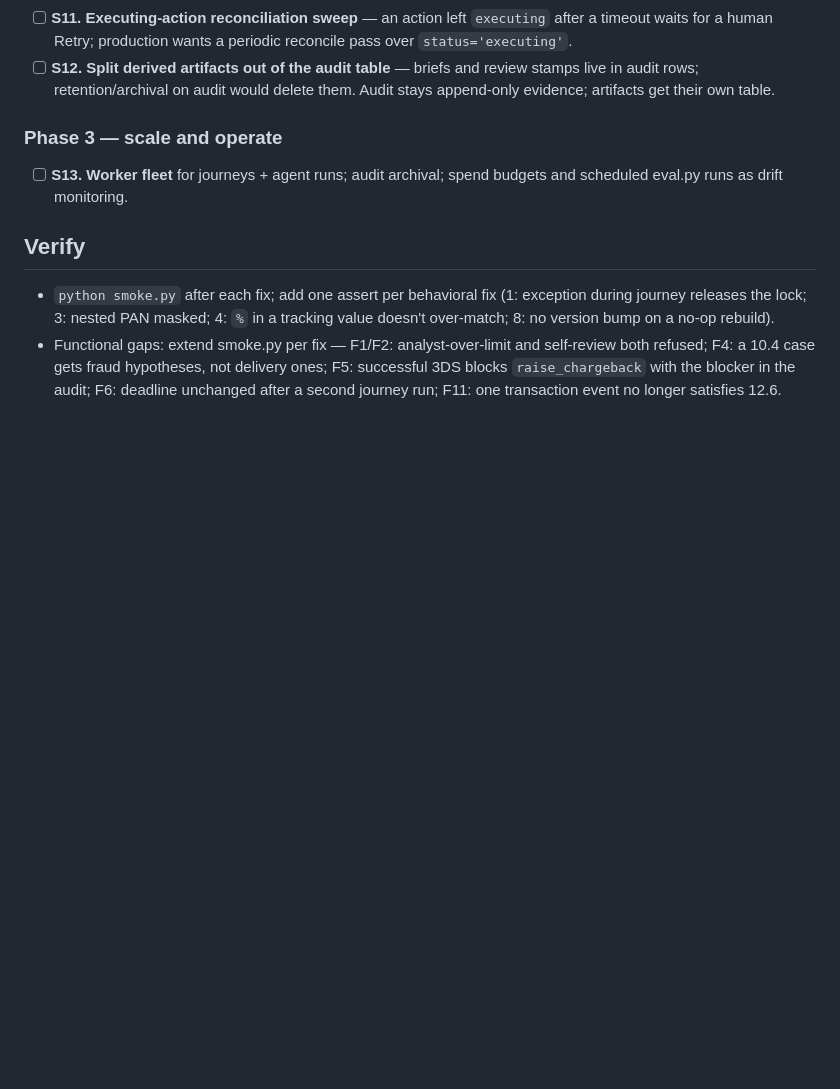
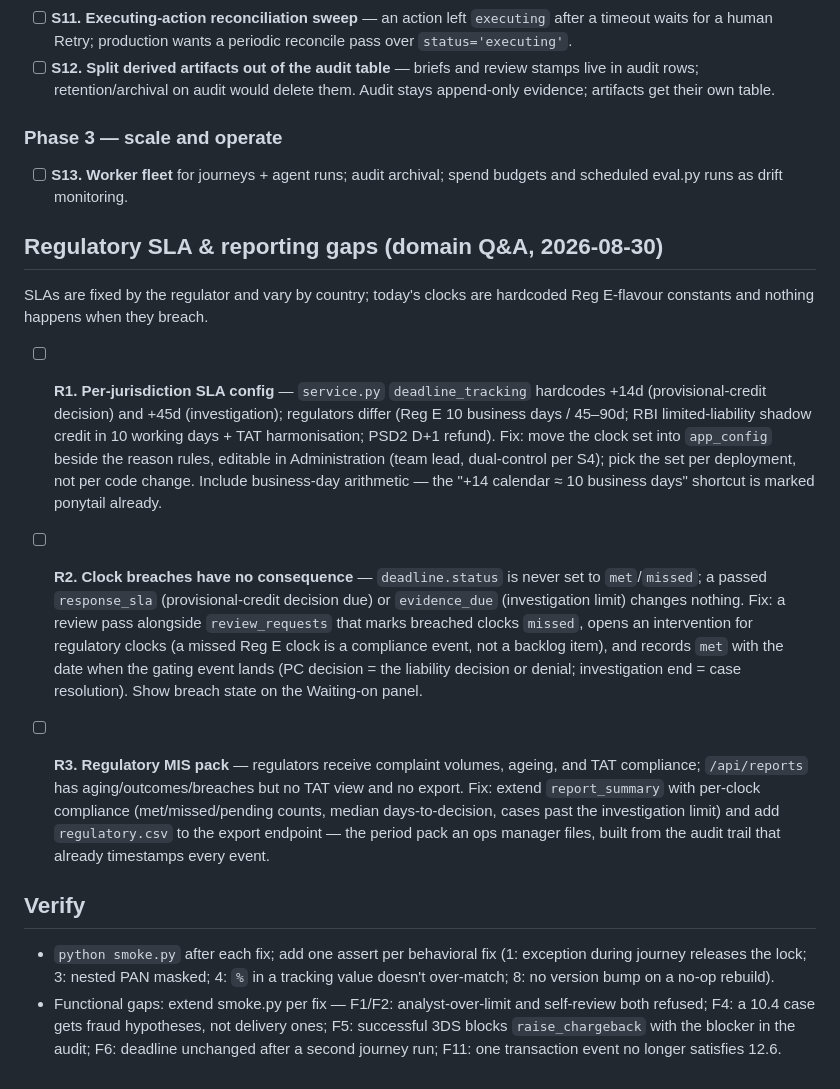
Before and after one commit to Bratz/card-dispute-agent, a Markdown page: plan.md, the part around the change. Drawn GitHub-style; blank space fills up the shorter version.

Commit message:
plan.md: regulatory SLA and reporting gaps (R1-R3)
R1 per-jurisdiction SLA config (clocks are hardcoded Reg E-flavour constants;
regulators differ), R2 clock breaches have no consequence (met/missed never
set, no escalation on a missed regulatory clock), R3 regulatory MIS pack
(TAT compliance view + regulatory.csv export).

Co-Authored-By: Claude Fable 5 <noreply@anthropic.com>

```diff
--- a/plan.md
+++ b/plan.md
@@ -350,6 +350,37 @@ Phase 1 = must land before any topology change or real deployment.
 - [ ] **S13. Worker fleet** for journeys + agent runs; audit archival; spend
   budgets and scheduled eval.py runs as drift monitoring.
 
+## Regulatory SLA & reporting gaps (domain Q&A, 2026-08-30)
+
+SLAs are fixed by the regulator and vary by country; today's clocks are
+hardcoded Reg E-flavour constants and nothing happens when they breach.
+
+- [ ] **R1. Per-jurisdiction SLA config** — `service.py` `deadline_tracking`
+  hardcodes +14d (provisional-credit decision) and +45d (investigation);
+  regulators differ (Reg E 10 business days / 45–90d; RBI limited-liability
+  shadow credit in 10 working days + TAT harmonisation; PSD2 D+1 refund).
+  Fix: move the clock set into `app_config` beside the reason rules, editable
+  in Administration (team lead, dual-control per S4); pick the set per
+  deployment, not per code change. Include business-day arithmetic — the
+  "+14 calendar ≈ 10 business days" shortcut is marked ponytail already.
+
+- [ ] **R2. Clock breaches have no consequence** — `deadline.status` is never
+  set to `met`/`missed`; a passed `response_sla` (provisional-credit decision
+  due) or `evidence_due` (investigation limit) changes nothing. Fix: a review
+  pass alongside `review_requests` that marks breached clocks `missed`, opens
+  an intervention for regulatory clocks (a missed Reg E clock is a compliance
+  event, not a backlog item), and records `met` with the date when the gating
+  event lands (PC decision = the liability decision or denial; investigation
+  end = case resolution). Show breach state on the Waiting-on panel.
+
+- [ ] **R3. Regulatory MIS pack** — regulators receive complaint volumes,
+  ageing, and TAT compliance; `/api/reports` has aging/outcomes/breaches but
+  no TAT view and no export. Fix: extend `report_summary` with per-clock
+  compliance (met/missed/pending counts, median days-to-decision, cases past
+  the investigation limit) and add `regulatory.csv` to the export endpoint —
+  the period pack an ops manager files, built from the audit trail that
+  already timestamps every event.
+
 ## Verify
 
 - `python smoke.py` after each fix; add one assert per behavioral fix
```
